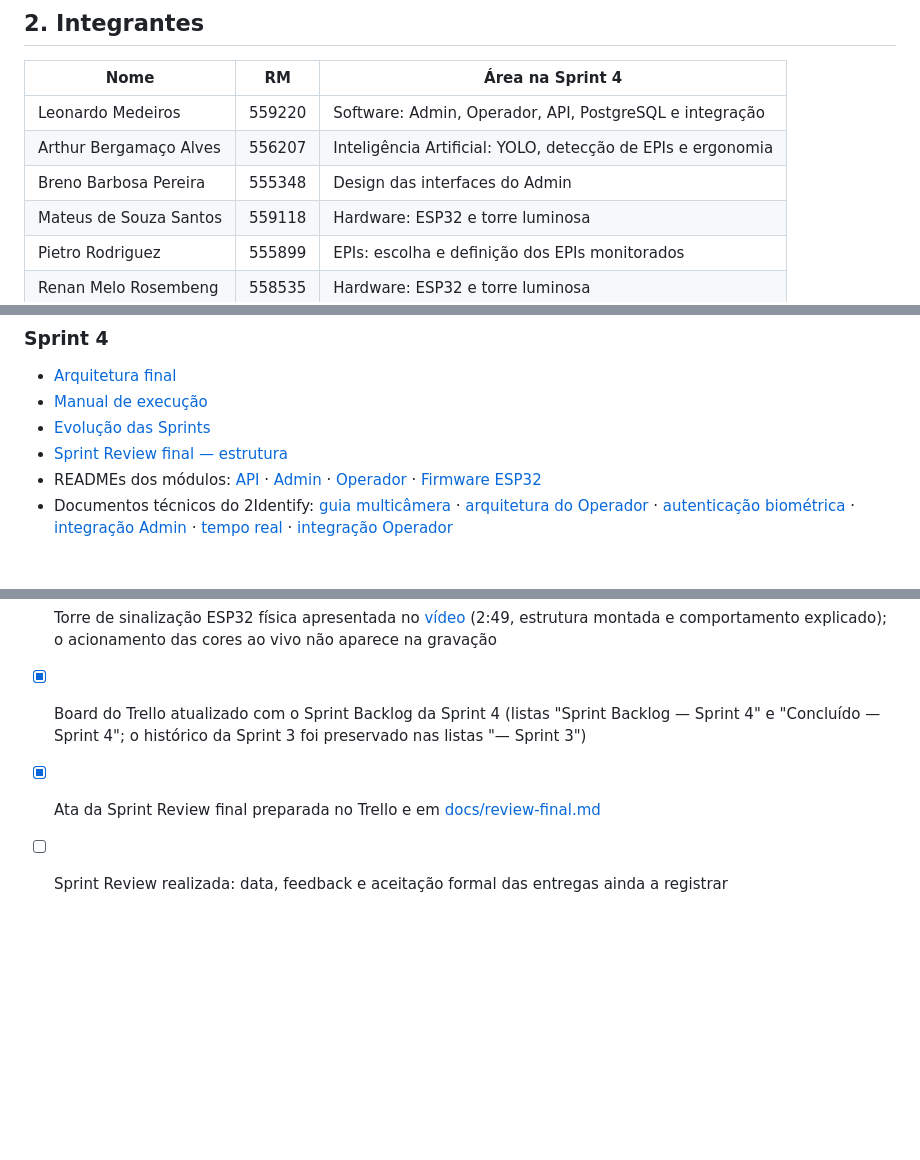
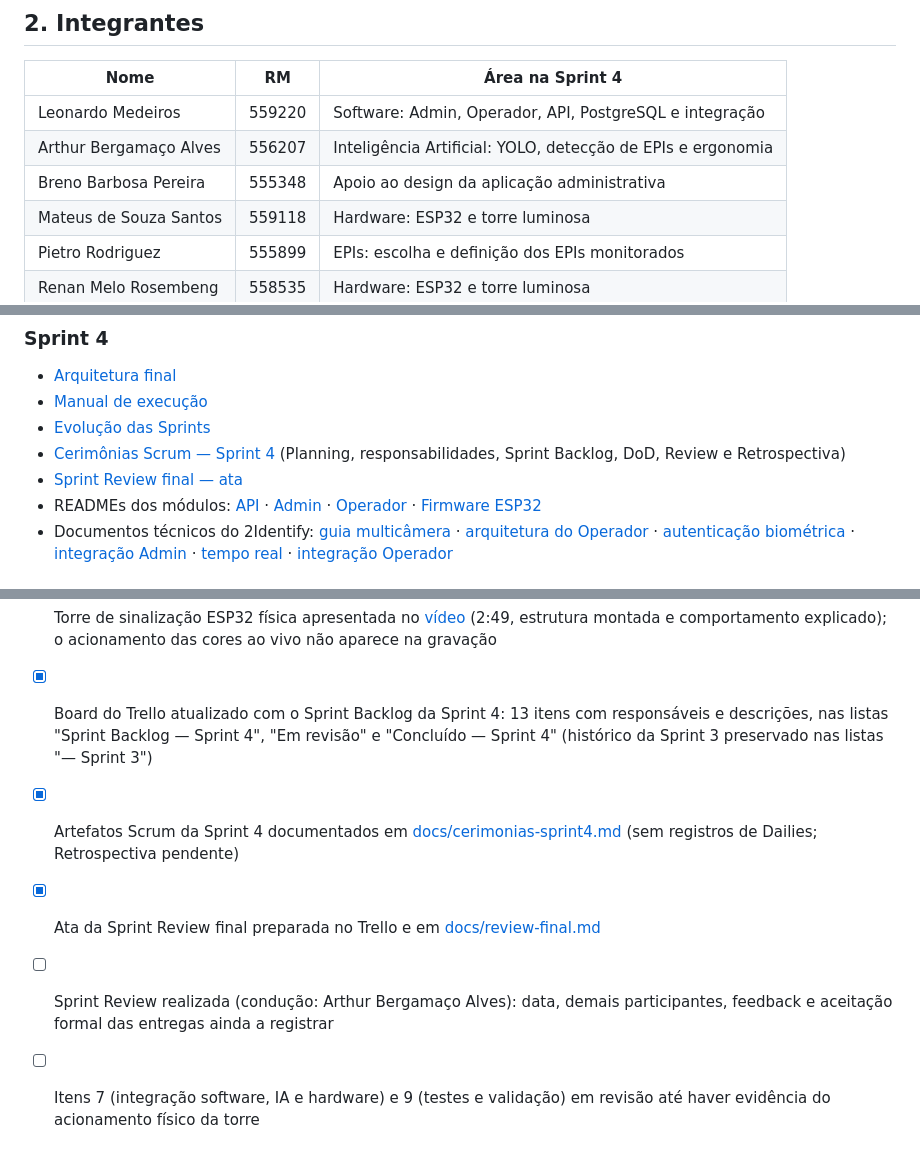
Before and after one commit to LMedeiros-Silva/metaindustria-seguranca-ia, a Markdown page: README.md, 3 parts joined by grey strips. Rendered like a GitHub page; blank space fills up the shorter version.

Commit message:
docs: referencia os artefatos Scrum da Sprint 4 no README e na evolução
- README: link para docs/cerimonias-sprint4.md, Breno descrito como apoio
  ao design do Admin e checklist com o Trello organizado (13 itens), os
  artefatos Scrum documentados, a Review pendente e os itens 7 e 9 em
  revisão.
- docs/evolucao-sprints.md: registro do Scrum da Sprint 4.

Co-Authored-By: Claude Opus 5.5 <noreply@anthropic.com>

```diff
--- a/README.md
+++ b/README.md
@@ -76,7 +76,7 @@ ocorrências.
 |---|---|---|
 | Leonardo Medeiros | 559220 | Software: Admin, Operador, API, PostgreSQL e integração |
 | Arthur Bergamaço Alves | 556207 | Inteligência Artificial: YOLO, detecção de EPIs e ergonomia |
-| Breno Barbosa Pereira | 555348 | Design das interfaces do Admin |
+| Breno Barbosa Pereira | 555348 | Apoio ao design da aplicação administrativa |
 | Mateus de Souza Santos | 559118 | Hardware: ESP32 e torre luminosa |
 | Pietro Rodriguez | 555899 | EPIs: escolha e definição dos EPIs monitorados |
 | Renan Melo Rosembeng | 558535 | Hardware: ESP32 e torre luminosa |
@@ -564,7 +564,8 @@ Comparação detalhada, inclusive requisitos atendidos: [docs/evolucao-sprints.m
 - [Arquitetura final](docs/arquitetura-final.md)
 - [Manual de execução](docs/manual-execucao.md)
 - [Evolução das Sprints](docs/evolucao-sprints.md)
-- [Sprint Review final — estrutura](docs/review-final.md)
+- [Cerimônias Scrum — Sprint 4](docs/cerimonias-sprint4.md) (Planning, responsabilidades, Sprint Backlog, DoD, Review e Retrospectiva)
+- [Sprint Review final — ata](docs/review-final.md)
 - READMEs dos módulos: [API](2identify_api/README.md) · [Admin](2identify_admin/README.md) · [Operador](2identify_operador/README.md) · [Firmware ESP32](2identify_operador/firmware/esp32_safety_signal/README.md)
 - Documentos técnicos do 2Identify: [guia multicâmera](docs/2identify/metaindustria-multicamera-field-guide.md) · [arquitetura do Operador](2identify_operador/docs/architecture.md) · [autenticação biométrica](2identify_operador/docs/biometric-authentication.md) · [integração Admin](2identify_api/docs/admin-integration.md) · [tempo real](2identify_api/docs/admin-realtime.md) · [integração Operador](2identify_api/docs/operator-integration.md)
 
@@ -635,7 +636,13 @@ Marcado somente o que foi realizado e verificado nesta entrega.
   queda são apenas explicadas no vídeo, sem demonstração ao vivo
 - [x] Torre de sinalização ESP32 física apresentada no [vídeo](https://youtu.be/2VN0RzsWvMM) (2:49, estrutura montada e
   comportamento explicado); o acionamento das cores ao vivo não aparece na gravação
-- [x] Board do Trello atualizado com o Sprint Backlog da Sprint 4 (listas "Sprint Backlog — Sprint 4" e
-  "Concluído — Sprint 4"; o histórico da Sprint 3 foi preservado nas listas "— Sprint 3")
+- [x] Board do Trello atualizado com o Sprint Backlog da Sprint 4: 13 itens com responsáveis e descrições,
+  nas listas "Sprint Backlog — Sprint 4", "Em revisão" e "Concluído — Sprint 4" (histórico da Sprint 3
+  preservado nas listas "— Sprint 3")
+- [x] Artefatos Scrum da Sprint 4 documentados em [docs/cerimonias-sprint4.md](docs/cerimonias-sprint4.md)
+  (sem registros de Dailies; Retrospectiva pendente)
 - [x] Ata da Sprint Review final preparada no Trello e em [docs/review-final.md](docs/review-final.md)
-- [ ] Sprint Review realizada: data, feedback e aceitação formal das entregas ainda a registrar
+- [ ] Sprint Review realizada (condução: Arthur Bergamaço Alves): data, demais participantes, feedback e
+  aceitação formal das entregas ainda a registrar
+- [ ] Itens 7 (integração software, IA e hardware) e 9 (testes e validação) em revisão até haver evidência
+  do acionamento físico da torre
```
Also changed, not shown: docs/evolucao-sprints.md (+3 -0 lines).
